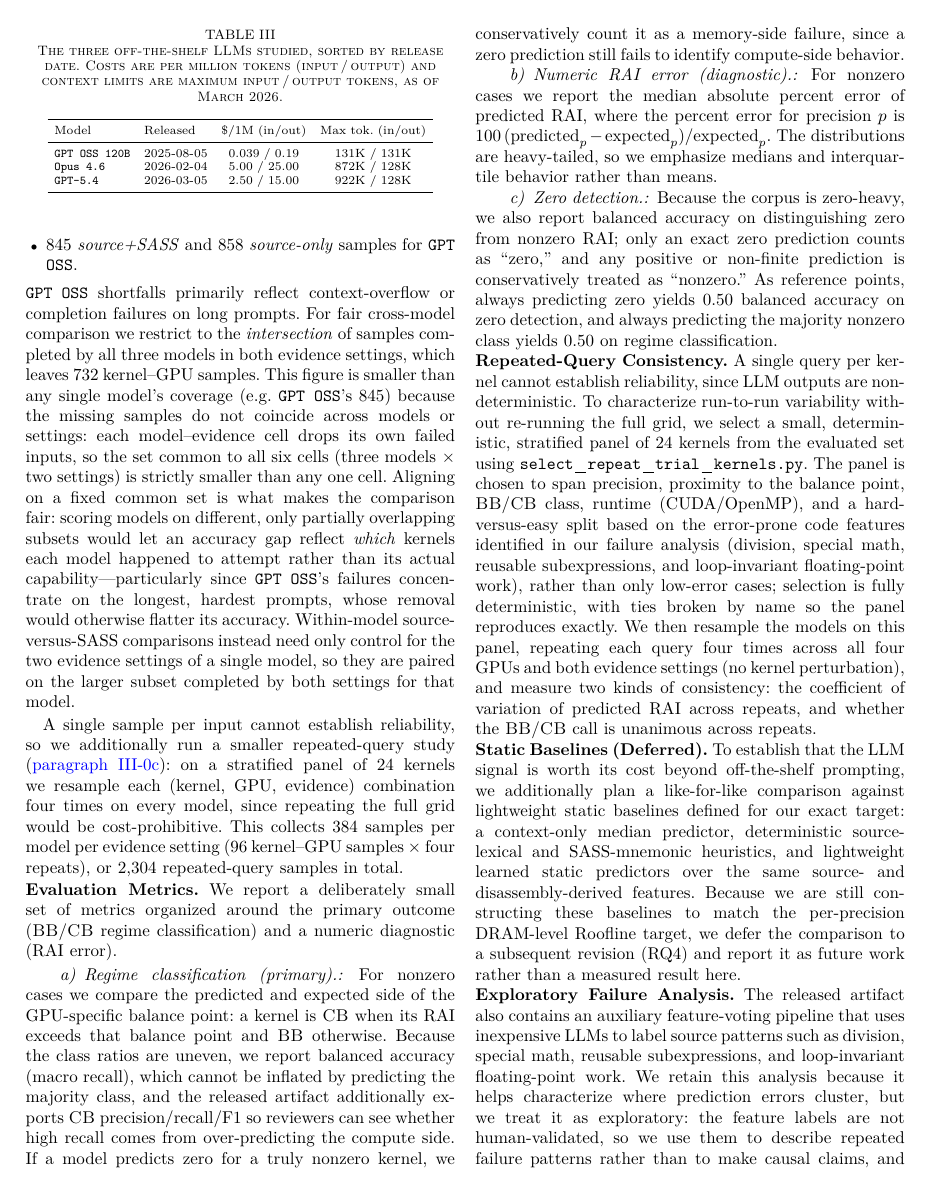
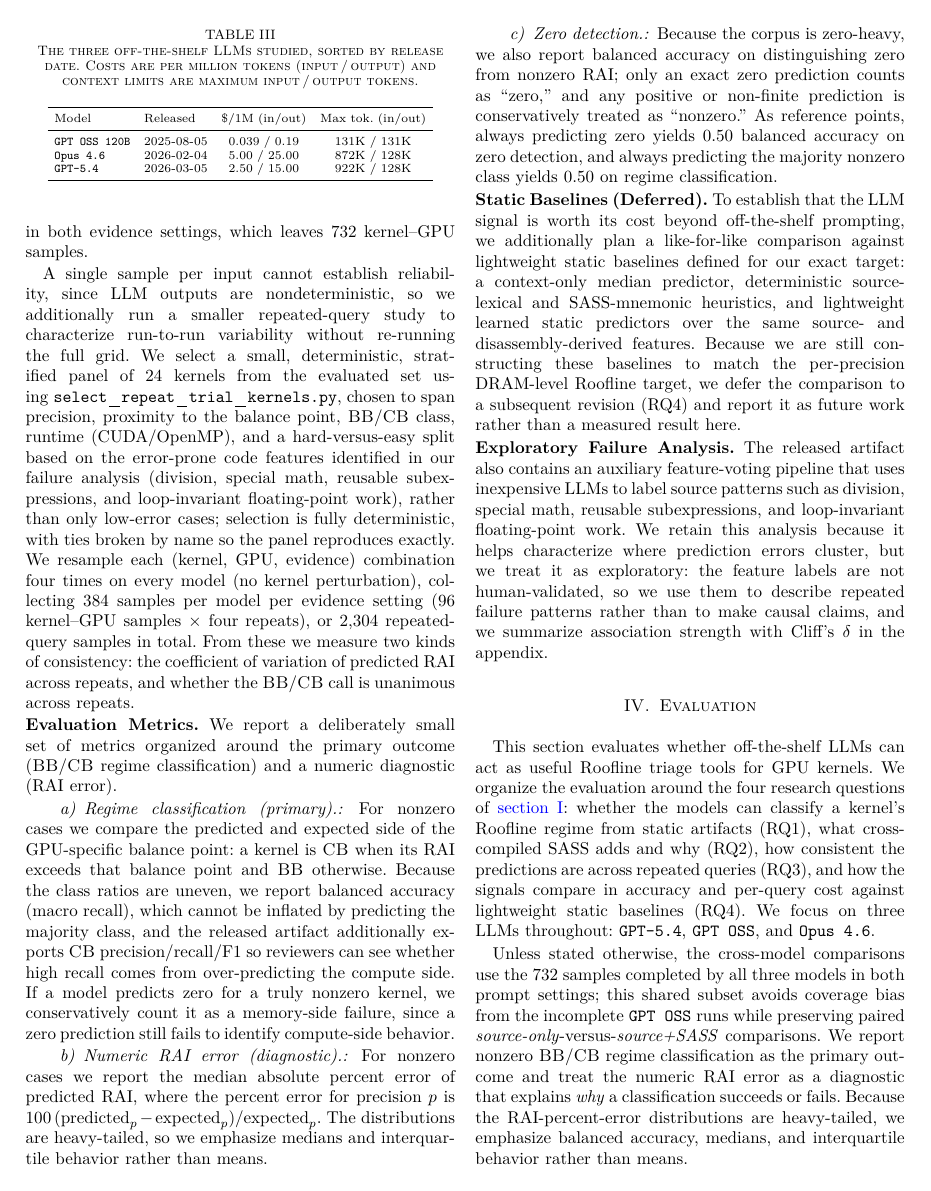
Before and after one commit to FLOPBench/SC26FLOPBench, a LaTeX paper (research-paper/fixup-ICSE/main.tex, which reads research-paper/fixup-ICSE/sections/03_task_methodology.tex, research-paper/fixup-ICSE/tables/llm_comparison.tex): page 6 of 17. Compiled offline with pdfLaTeX; a missing font is replaced by an installed copy or a similar font; a LaTeX package or settings file that is missing is left out.

Commit message:
updating methodology

```diff
--- a/research-paper/fixup-ICSE/sections/03_task_methodology.tex
+++ b/research-paper/fixup-ICSE/sections/03_task_methodology.tex
@@ -109,7 +103,0 @@ Over the shared corpus of 254 kernels on four GPUs (1{,}016 kernel--GPU samples
-  \item 845 \sourcesass and 858 \sourceonly samples for \gptoss.
-\end{itemize}
-\gptoss shortfalls primarily reflect context-overflow or completion failures on long prompts.
-For fair cross-model comparison we restrict to the \emph{intersection} of samples completed by all three models in both evidence settings, which leaves 732 kernel--GPU samples.
-This figure is smaller than any single model's coverage (e.g. \gptoss's 845) because the missing samples do not coincide across models or settings: each model--evidence cell drops its own failed inputs, so the set common to all six cells (three models $\times$ two settings) is strictly smaller than any one cell.
-Aligning on a fixed common set is what makes the comparison fair: scoring models on different, only partially overlapping subsets would let an accuracy gap reflect \emph{which} kernels each model happened to attempt rather than its actual capability---particularly since \gptoss's failures concentrate on the longest, hardest prompts, whose removal would otherwise flatter its accuracy.
-Within-model source-versus-SASS comparisons instead need only control for the two evidence settings of a single model, so they are paired on the larger subset completed by both settings for that model.
@@ -116,6 +114,12 @@ Within-model source-versus-SASS comparisons instead need only control for the tw
+For fair cross-model comparison we restrict our analysis to the \emph{intersection} of samples completed by all three LLMs in both evidence settings, which leaves 732 kernel--GPU samples.
+%This figure is smaller than any single model's coverage (e.g. \gptoss's 845) because the missing samples do not coincide across models or settings: each model--evidence cell drops its own failed inputs, so the set common to all six cells (three models $\times$ two settings) is strictly smaller than any one cell.
+%Aligning on a fixed common set is what makes the comparison fair: scoring models on different, only partially overlapping subsets would let an accuracy gap reflect \emph{which} kernels each model happened to attempt rather than its actual capability---particularly since \gptoss's failures concentrate on the longest, hardest prompts, whose removal would otherwise flatter its accuracy.
+%Within-model source-versus-SASS comparisons instead need only control for the two evidence settings of a single model, so they are paired on the larger subset completed by both settings for that model.
 
-A single sample per input cannot establish reliability, so we additionally run a smaller repeated-query study (\autoref{sec:repeat-consistency}): on a stratified panel of 24 kernels we resample each (kernel, GPU, evidence) combination four times on every model, since repeating the full grid would be cost-prohibitive.
-This collects 384 samples per model per evidence setting (96 kernel--GPU samples $\times$ four repeats), or 2{,}304 repeated-query samples in total.
+A single sample per input cannot establish reliability, since LLM outputs are nondeterministic, so we additionally run a smaller repeated-query study to characterize run-to-run variability without re-running the full grid.
+We select a small, deterministic, stratified panel of 24 kernels from the evaluated set using \texttt{select\_repeat\_trial\_kernels.py}, chosen to span precision, proximity to the balance point, \bandwidthbound/\computebound class, runtime (CUDA/OpenMP), and a hard-versus-easy split based on the error-prone code features identified in our failure analysis (division, special math, reusable subexpressions, and loop-invariant floating-point work), rather than only low-error cases; selection is fully deterministic, with ties broken by name so the panel reproduces exactly.
+We resample each (kernel, GPU, evidence) combination four times on every model (no kernel perturbation), collecting 384 samples per model per evidence setting (96 kernel--GPU samples $\times$ four repeats), or 2{,}304 repeated-query samples in total.
+From these we measure two kinds of consistency: the coefficient of variation of predicted \rai across repeats, and whether the \bandwidthbound/\computebound call is unanimous across repeats.
 
 
 
@@ -143,12 +147,6 @@ As reference points, always predicting zero yields 0.50 balanced accuracy on zer
 
 
 
-\noindent\textbf{Repeated-Query Consistency.}\label{sec:repeat-consistency}
-A single query per kernel cannot establish reliability, since LLM outputs are nondeterministic.
-To characterize run-to-run variability without re-running the full grid, we select a small, deterministic, stratified panel of 24 kernels from the evaluated set using \texttt{select\_repeat\_trial\_kernels.py}.
-The panel is chosen to span precision, proximity to the balance point, \bandwidthbound/\computebound class, runtime (CUDA/OpenMP), and a hard-versus-easy split based on the error-prone code features identified in our failure analysis (division, special math, reusable subexpressions, and loop-invariant floating-point work), rather than only low-error cases; selection is fully deterministic, with ties broken by name so the panel reproduces exactly.
-We then resample the models on this panel, repeating each query four times across all four GPUs and both evidence settings (no kernel perturbation), and measure two kinds of consistency: the coefficient of variation of predicted \rai across repeats, and whether the \bandwidthbound/\computebound call is unanimous across repeats.
-
 
 
 
--- a/research-paper/fixup-ICSE/tables/llm_comparison.tex
+++ b/research-paper/fixup-ICSE/tables/llm_comparison.tex
@@ -1,7 +1,7 @@
 \begin{table}[t]
   \centering
   \caption{The three off-the-shelf LLMs studied, sorted by release date.
-  Costs are per million tokens (input\,/\,output) and context limits are maximum input\,/\,output tokens, as of March 2026.}
+  Costs are per million tokens (input\,/\,output) and context limits are maximum input\,/\,output tokens.}
   \label{tab:llm-comparison}
   \scriptsize
   \setlength{\tabcolsep}{4pt}
```
Also changed, not shown: research-paper/fixup-ICSE/main.pdf, research-paper/fixup-ICSE/sections/03_task_methodology.tex (21 more changed lines), 3 other files.
